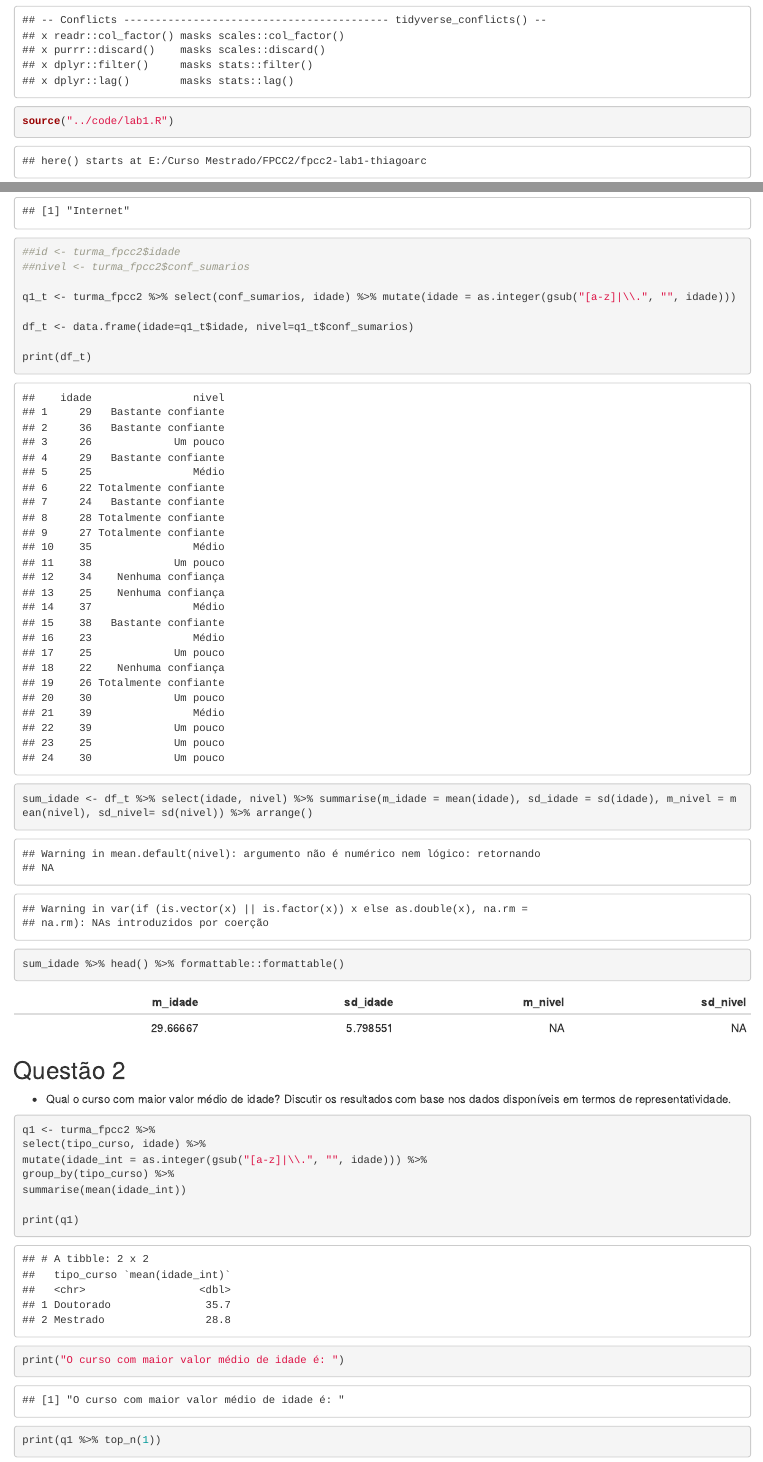
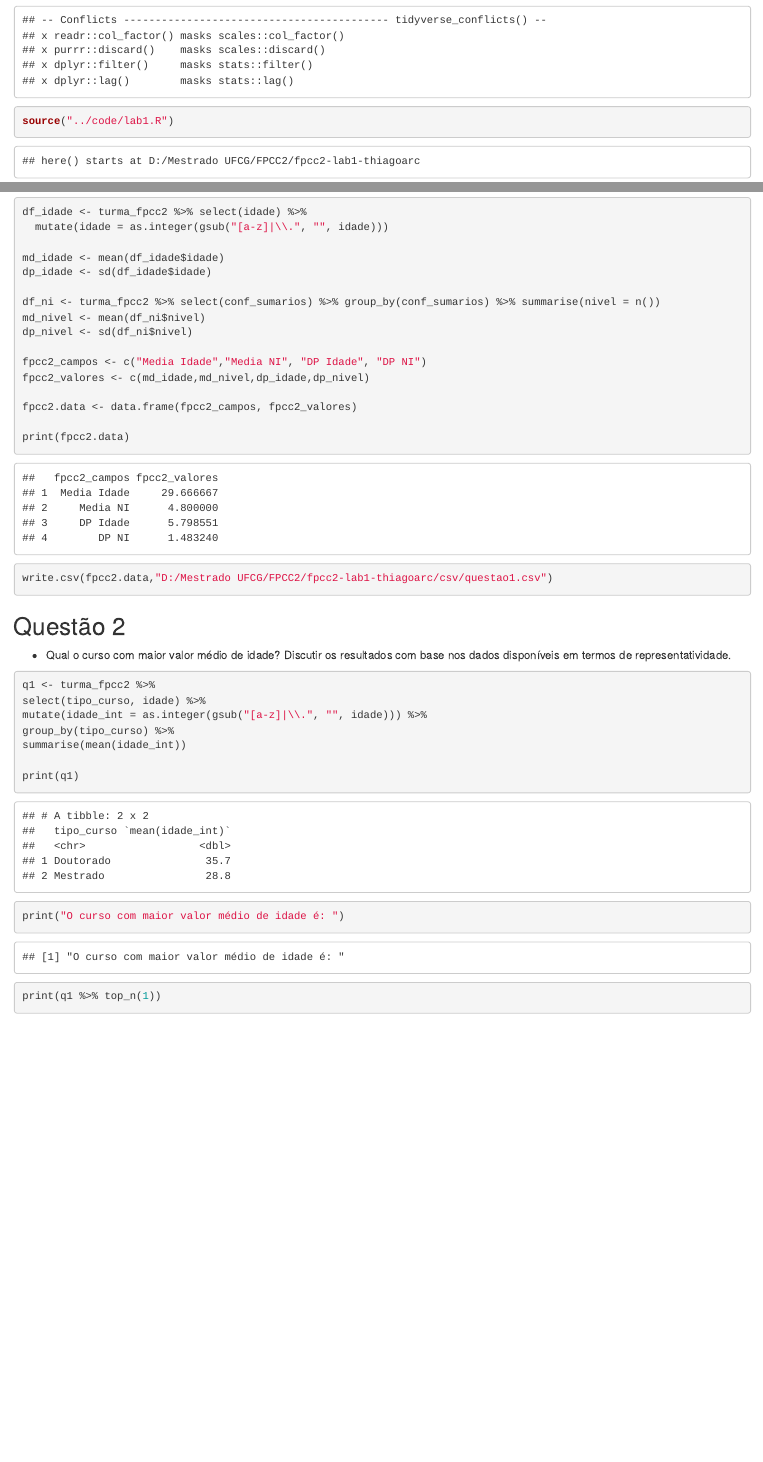
Before and after one commit to fpcc-ufcg/fpcc2-lab1-thiagoarc, an R Markdown document (reports/Teste.Rmd): the page in a window 1100 px wide, from 470 px down, and a second part further down, joined at a grey line. The pictures show the output file reports/Teste.html that the author committed with the source, opened offline.

Commit message:
thiagarc

````diff
--- /dev/null
+++ b/csv/questao1.csv
@@ -0,0 +1,5 @@
+"","fpcc2_campos","fpcc2_valores"
+"1","Media Idade",29.6666666666667
+"2","Media NI",4.8
+"3","DP Idade",5.79855054352354
+"4","DP NI",1.48323969741913
--- a/reports/Teste.Rmd
+++ b/reports/Teste.Rmd
@@ -21,3 +21,7 @@ source("../code/lab1.R")
 ```{r calculo da questão 1}
 
 df_idade <- turma_fpcc2 %>% select(idade) %>%
+  mutate(idade = as.integer(gsub("[a-z]|\\.", "", idade)))
+
+md_idade <- mean(df_idade$idade)
+dp_idade <- sd(df_idade$idade)
@@ -30,22 +28,15 @@ sd(df_idade$idade_int)
 
 df_ni <- turma_fpcc2 %>% select(conf_sumarios) %>% group_by(conf_sumarios) %>% summarise(nivel = n())
-mean(df_ni$nivel)
-sd(df_ni$nivel)
+md_nivel <- mean(df_ni$nivel)
+dp_nivel <- sd(df_ni$nivel)
 
-print(df_ni)
+fpcc2_campos <- c("Media Idade","Media NI", "DP Idade", "DP NI")
+fpcc2_valores <- c(md_idade,md_nivel,dp_idade,dp_nivel)
+
+fpcc2.data <- data.frame(fpcc2_campos, fpcc2_valores)
+
+print(fpcc2.data)
+
+write.csv(fpcc2.data,"D:/Mestrado UFCG/FPCC2/fpcc2-lab1-thiagoarc/csv/questao1.csv")
 
 
-print("Internet")
-
-
-
-
-
-
-
-##id <- turma_fpcc2$idade
-##nivel <- turma_fpcc2$conf_sumarios
-
-q1_t <- turma_fpcc2 %>% select(conf_sumarios, idade) %>% mutate(idade = as.integer(gsub("[a-z]|\\.", "", idade)))
-
-df_t <- data.frame(idade=q1_t$idade, nivel=q1_t$conf_sumarios)
@@ -60,8 +43,3 @@ df_t[nivel == "Totalmente confiante"] <- 5
-print(df_t)
-
-sum_idade <- df_t %>% select(idade, nivel) %>% summarise(m_idade = mean(idade), sd_idade = sd(idade), m_nivel = mean(nivel), sd_nivel= sd(nivel)) %>% arrange()
-
-sum_idade %>% head() %>% formattable::formattable()
 
 
 ```
````
Also changed, not shown: reports/Teste.html, reports/Teste.Rmd (23 more changed lines).
